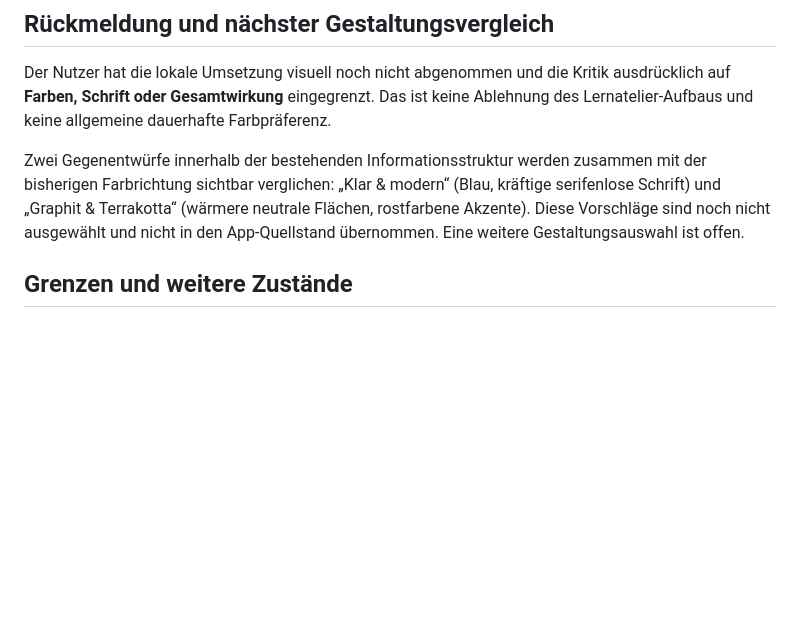
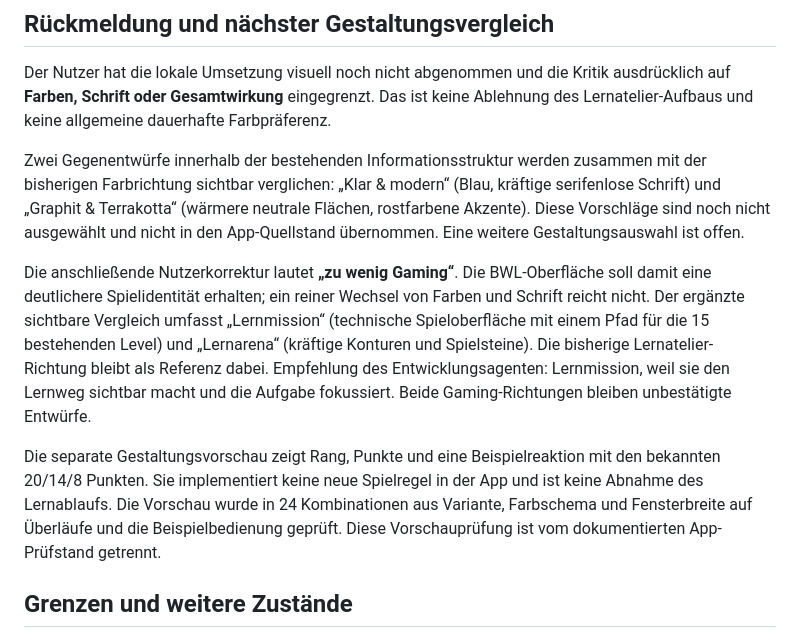
Before and after one commit to Hhhhhhhhhhhh12/bwl-app, a Markdown page: docs/LERNATELIER.md, the part around the change. Drawn GitHub-style; blank space fills up the shorter version.

Commit message:
Record request for a stronger gaming identity and design comparison

```diff
--- a/docs/LERNATELIER.md
+++ b/docs/LERNATELIER.md
@@ -56,6 +56,10 @@ Der Nutzer hat die lokale Umsetzung visuell noch nicht abgenommen und die Kritik
 
 Zwei Gegenentwürfe innerhalb der bestehenden Informationsstruktur werden zusammen mit der bisherigen Farbrichtung sichtbar verglichen: „Klar & modern“ (Blau, kräftige serifenlose Schrift) und „Graphit & Terrakotta“ (wärmere neutrale Flächen, rostfarbene Akzente). Diese Vorschläge sind noch nicht ausgewählt und nicht in den App-Quellstand übernommen. Eine weitere Gestaltungsauswahl ist offen.
 
+Die anschließende Nutzerkorrektur lautet **„zu wenig Gaming“**. Die BWL-Oberfläche soll damit eine deutlichere Spielidentität erhalten; ein reiner Wechsel von Farben und Schrift reicht nicht. Der ergänzte sichtbare Vergleich umfasst „Lernmission“ (technische Spieloberfläche mit einem Pfad für die 15 bestehenden Level) und „Lernarena“ (kräftige Konturen und Spielsteine). Die bisherige Lernatelier-Richtung bleibt als Referenz dabei. Empfehlung des Entwicklungsagenten: Lernmission, weil sie den Lernweg sichtbar macht und die Aufgabe fokussiert. Beide Gaming-Richtungen bleiben unbestätigte Entwürfe.
+
+Die separate Gestaltungsvorschau zeigt Rang, Punkte und eine Beispielreaktion mit den bekannten 20/14/8 Punkten. Sie implementiert keine neue Spielregel in der App und ist keine Abnahme des Lernablaufs. Die Vorschau wurde in 24 Kombinationen aus Variante, Farbschema und Fensterbreite auf Überläufe und die Beispielbedienung geprüft. Diese Vorschauprüfung ist vom dokumentierten App-Prüfstand getrennt.
+
 ## Grenzen und weitere Zustände
 
 Die Aufnahmen wurden visuell kontrolliert; die Nutzerabnahme ist weiterhin offen. Chromium und Fenstergrößen ersetzen keine Prüfung auf echten Mobilgeräten, in Safari/Firefox oder mit einem echten Screenreader. Angegebene Aufgabenlösungen wurden technisch akzeptiert, aber nicht unabhängig fachlich vollständig validiert.
```
